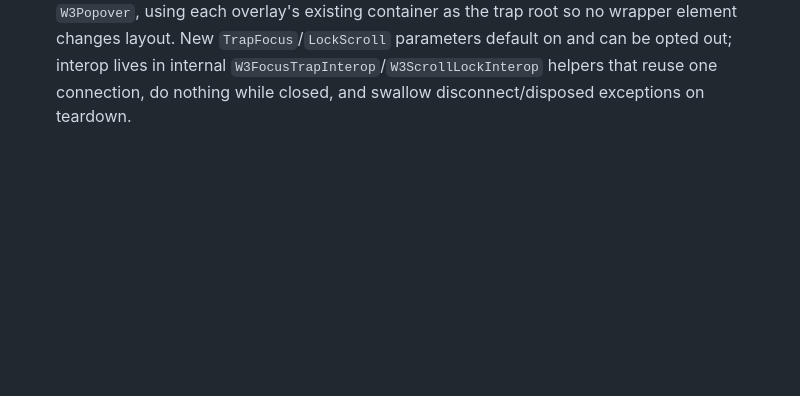
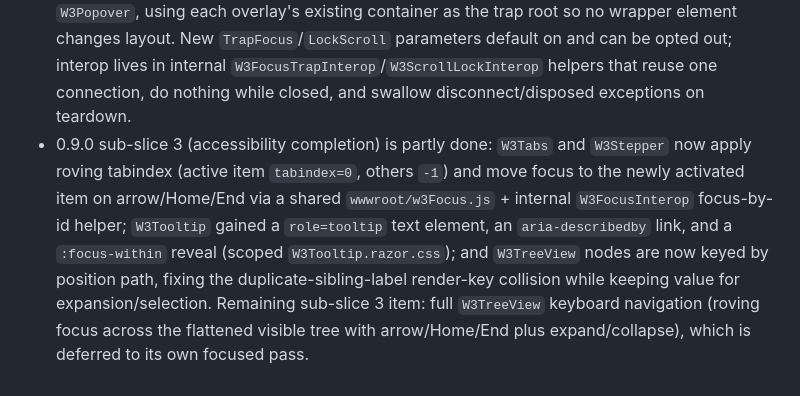
Before and after one commit to araxis/W3Css.Blazor, a Markdown page: memory/current-state.md, the part around the change. GitHub-like rendering; blank space fills up the shorter version.

Commit message:
docs: record 0.9.0 sub-slice 3 progress

```diff
--- a/memory/current-state.md
+++ b/memory/current-state.md
@@ -126,3 +126,4 @@ Last updated: 2026-06-05
 - The 0.9.0 "Robustness and Reach" slice is planned (development-plan Phase 14) and in progress on branch `work/0.9.0-robustness-reach`: multi-target the packable library to `net8.0;net9.0;net10.0`, add SourceLink/symbols/icon and a CI bundle-drift gate, wire focus-trap + body-scroll-lock into overlays, complete tree/tooltip keyboard accessibility, harden data-table/pagination at scale, and make toast/theme/JS-teardown robust.
 - 0.9.0 sub-slice 1 (multi-target net8/9/10 + SourceLink + snupkg + package icon + CI warnings-as-errors and bundle-drift gate) is implemented and verified across all three target frameworks, 492 tests, and the package consumer smoke. Full `IsTrimmable` was deferred because the generic input components reproduce the framework `InputBase<TValue>` `BindConverter` IL2091 pattern.
 - 0.9.0 sub-slice 2 wires the existing focus-trap module plus a new reference-counted body scroll-lock (`wwwroot/w3ScrollLock.js`) into `W3Modal`, `W3Drawer` (temporary variant only), and `W3Popover`, using each overlay's existing container as the trap root so no wrapper element changes layout. New `TrapFocus`/`LockScroll` parameters default on and can be opted out; interop lives in internal `W3FocusTrapInterop`/`W3ScrollLockInterop` helpers that reuse one connection, do nothing while closed, and swallow disconnect/disposed exceptions on teardown.
+- 0.9.0 sub-slice 3 (accessibility completion) is partly done: `W3Tabs` and `W3Stepper` now apply roving tabindex (active item `tabindex=0`, others `-1`) and move focus to the newly activated item on arrow/Home/End via a shared `wwwroot/w3Focus.js` + internal `W3FocusInterop` focus-by-id helper; `W3Tooltip` gained a `role=tooltip` text element, an `aria-describedby` link, and a `:focus-within` reveal (scoped `W3Tooltip.razor.css`); and `W3TreeView` nodes are now keyed by position path, fixing the duplicate-sibling-label render-key collision while keeping value for expansion/selection. Remaining sub-slice 3 item: full `W3TreeView` keyboard navigation (roving focus across the flattened visible tree with arrow/Home/End plus expand/collapse), which is deferred to its own focused pass.
```
